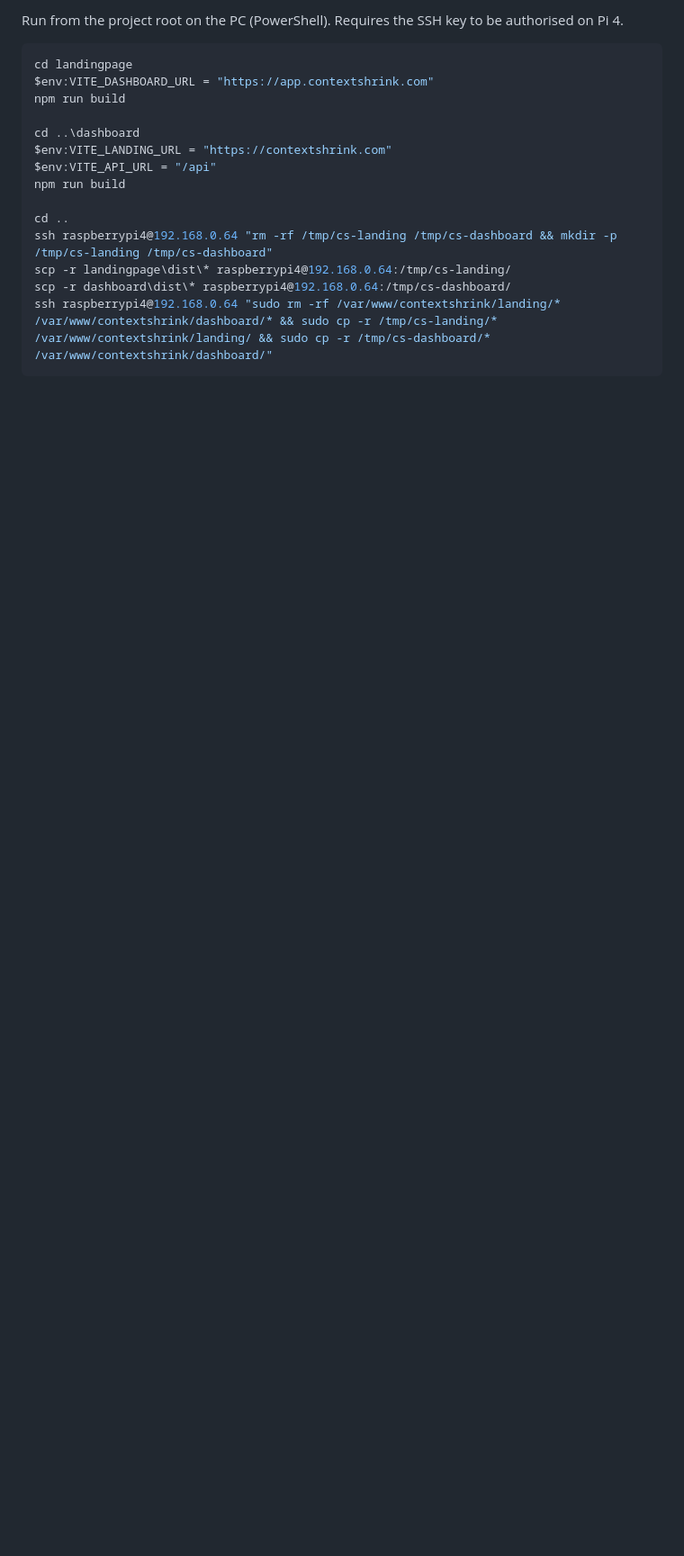
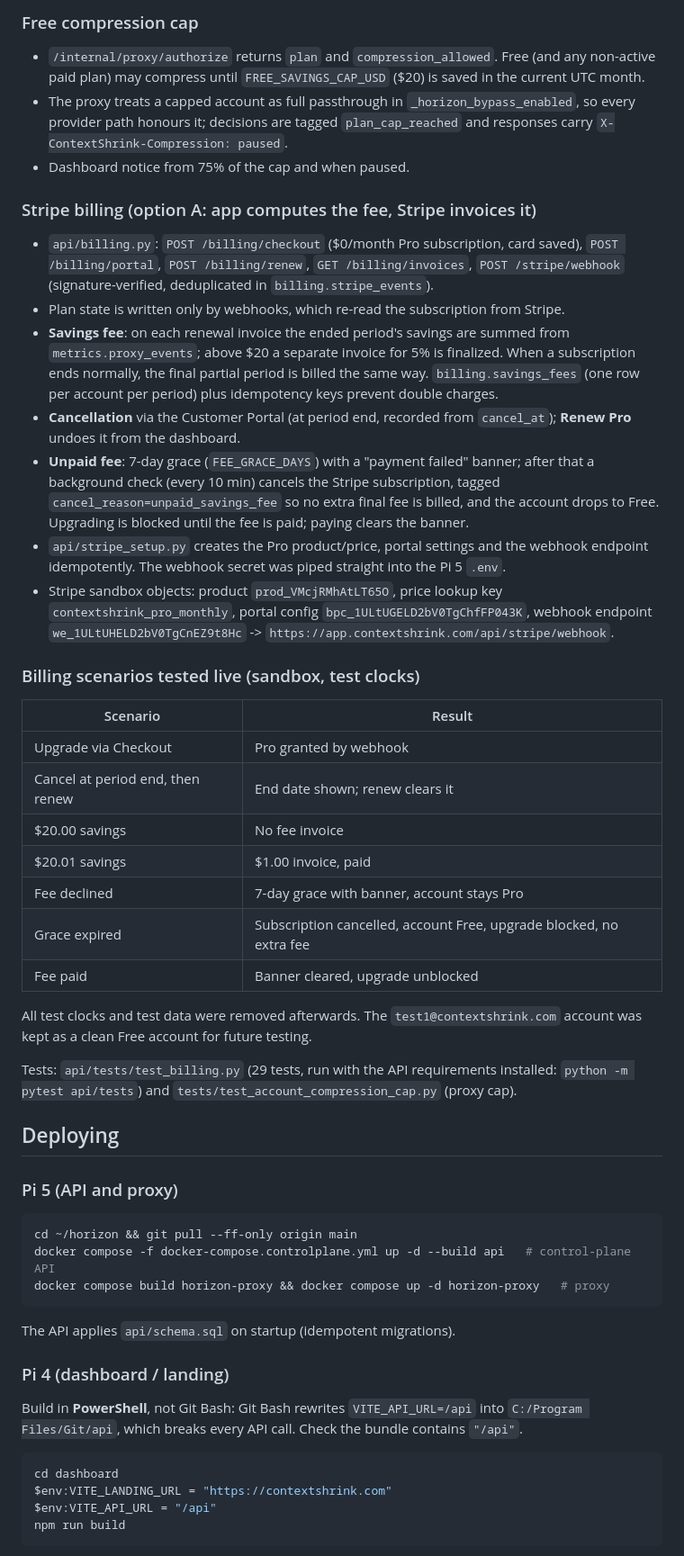
Before and after one commit to burhankhanlodhy/headroom-main, a Markdown page: claudework.md, the part around one of its changes. Shown at 90% size. GitHub-like rendering; blank space fills up the shorter version.

Commit message:
Update work log with the Free cap, Stripe billing and test results
Co-Authored-By: Claude Opus 5.5 <noreply@anthropic.com>

````diff
--- a/claudework.md
+++ b/claudework.md
@@ -37,20 +41,76 @@ No credentials, tokens or passwords are recorded here.
 
-Run from the project root on the PC (PowerShell). Requires the SSH key to be authorised on Pi 4.
+### Free compression cap
+
+- `/internal/proxy/authorize` returns `plan` and `compression_allowed`. Free (and any
+  non-active paid plan) may compress until `FREE_SAVINGS_CAP_USD` ($20) is saved in the
+  current UTC month.
+- The proxy treats a capped account as full passthrough in `_horizon_bypass_enabled`, so
+  every provider path honours it; decisions are tagged `plan_cap_reached` and responses
+  carry `X-ContextShrink-Compression: paused`.
+- Dashboard notice from 75% of the cap and when paused.
+
+### Stripe billing (option A: app computes the fee, Stripe invoices it)
+
+- `api/billing.py`: `POST /billing/checkout` ($0/month Pro subscription, card saved),
+  `POST /billing/portal`, `POST /billing/renew`, `GET /billing/invoices`,
+  `POST /stripe/webhook` (signature-verified, deduplicated in `billing.stripe_events`).
+- Plan state is written only by webhooks, which re-read the subscription from Stripe.
+- **Savings fee**: on each renewal invoice the ended period's savings are summed from
+  `metrics.proxy_events`; above $20 a separate invoice for 5% is finalized. When a
+  subscription ends normally, the final partial period is billed the same way.
+  `billing.savings_fees` (one row per account per period) plus idempotency keys prevent
+  double charges.
+- **Cancellation** via the Customer Portal (at period end, recorded from `cancel_at`);
+  **Renew Pro** undoes it from the dashboard.
+- **Unpaid fee**: 7-day grace (`FEE_GRACE_DAYS`) with a "payment failed" banner; after
+  that a background check (every 10 min) cancels the Stripe subscription, tagged
+  `cancel_reason=unpaid_savings_fee` so no extra final fee is billed, and the account
+  drops to Free. Upgrading is blocked until the fee is paid; paying clears the banner.
+- `api/stripe_setup.py` creates the Pro product/price, portal settings and the webhook
+  endpoint idempotently. The webhook secret was piped straight into the Pi 5 `.env`.
+- Stripe sandbox objects: product `prod_VMcjRMhAtLT65O`, price lookup key
+  `contextshrink_pro_monthly`, portal config `bpc_1ULtUGELD2bV0TgChfFP043K`,
+  webhook endpoint `we_1ULtUHELD2bV0TgCnEZ9t8Hc` -> `https://app.contextshrink.com/api/stripe/webhook`.
+
+### Billing scenarios tested live (sandbox, test clocks)
+
+| Scenario | Result |
+|---|---|
+| Upgrade via Checkout | Pro granted by webhook |
+| Cancel at period end, then renew | End date shown; renew clears it |
+| $20.00 savings | No fee invoice |
+| $20.01 savings | $1.00 invoice, paid |
+| Fee declined | 7-day grace with banner, account stays Pro |
+| Grace expired | Subscription cancelled, account Free, upgrade blocked, no extra fee |
+| Fee paid | Banner cleared, upgrade unblocked |
+
+All test clocks and test data were removed afterwards. The `test1@contextshrink.com`
+account was kept as a clean Free account for future testing.
+
+Tests: `api/tests/test_billing.py` (29 tests, run with the API requirements installed:
+`python -m pytest api/tests`) and `tests/test_account_compression_cap.py` (proxy cap).
+
+## Deploying
+
+### Pi 5 (API and proxy)
+
+```bash
+cd ~/horizon && git pull --ff-only origin main
+docker compose -f docker-compose.controlplane.yml up -d --build api   # control-plane API
+docker compose build horizon-proxy && docker compose up -d horizon-proxy   # proxy
+```
+
+The API applies `api/schema.sql` on startup (idempotent migrations).
+
+### Pi 4 (dashboard / landing)
+
+Build in **PowerShell**, not Git Bash: Git Bash rewrites `VITE_API_URL=/api` into
+`C:/Program Files/Git/api`, which breaks every API call. Check the bundle contains `"/api"`.
 
 ```powershell
-cd landingpage
-$env:VITE_DASHBOARD_URL = "https://app.contextshrink.com"
-npm run build
-
-cd ..\dashboard
+cd dashboard
 $env:VITE_LANDING_URL = "https://contextshrink.com"
 $env:VITE_API_URL = "/api"
 npm run build
-
-cd ..
-ssh raspberrypi4@192.168.0.64 "rm -rf /tmp/cs-landing /tmp/cs-dashboard && mkdir -p /tmp/cs-landing /tmp/cs-dashboard"
-scp -r landingpage\dist\* raspberrypi4@192.168.0.64:/tmp/cs-landing/
-scp -r dashboard\dist\* raspberrypi4@192.168.0.64:/tmp/cs-dashboard/
-ssh raspberrypi4@192.168.0.64 "sudo rm -rf /var/www/contextshrink/landing/* /var/www/contextshrink/dashboard/* && sudo cp -r /tmp/cs-landing/* /var/www/contextshrink/landing/ && sudo cp -r /tmp/cs-dashboard/* /var/www/contextshrink/dashboard/"
 ```
 
````
Also changed, not shown: other parts of claudework.md (+58 -36 lines).
